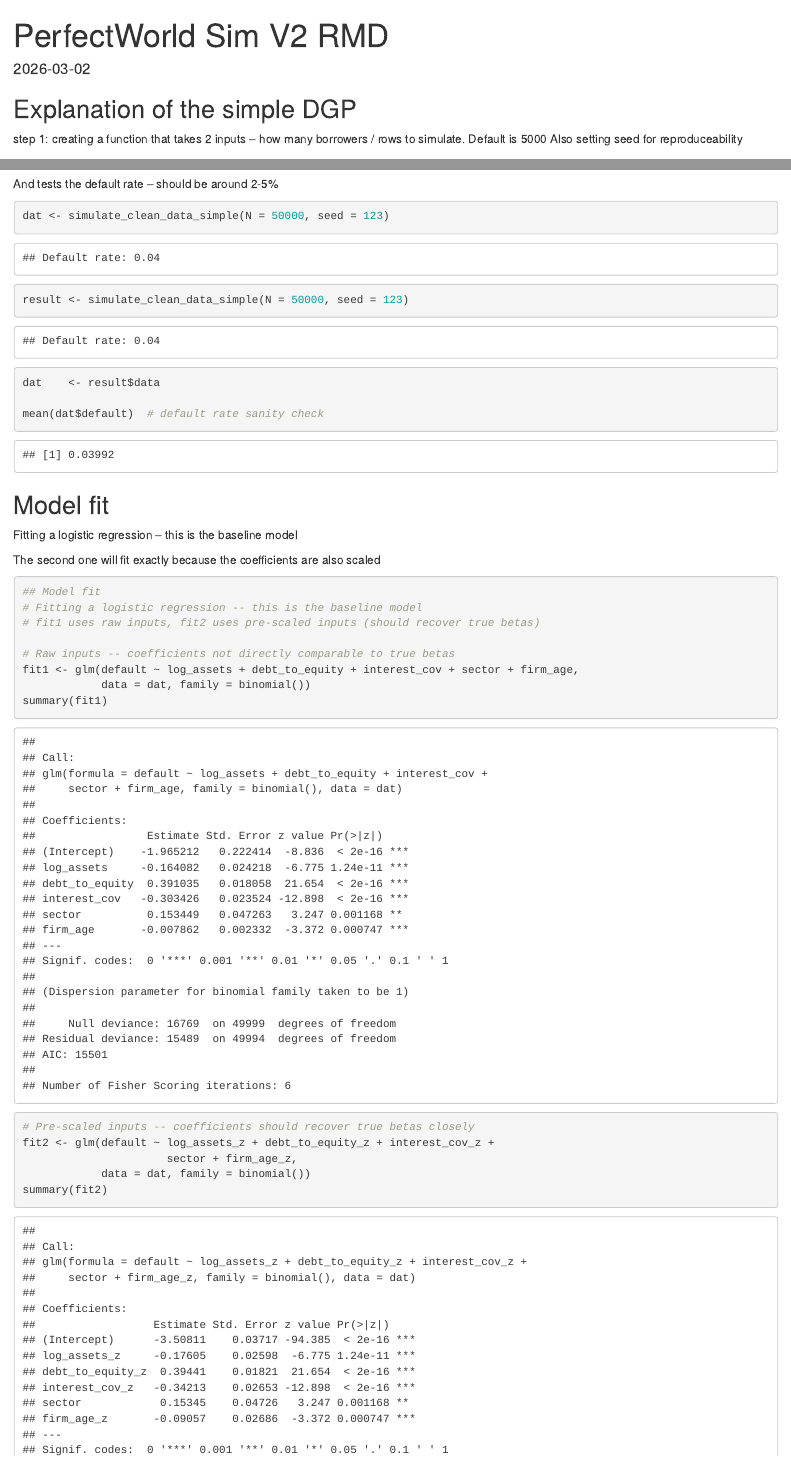
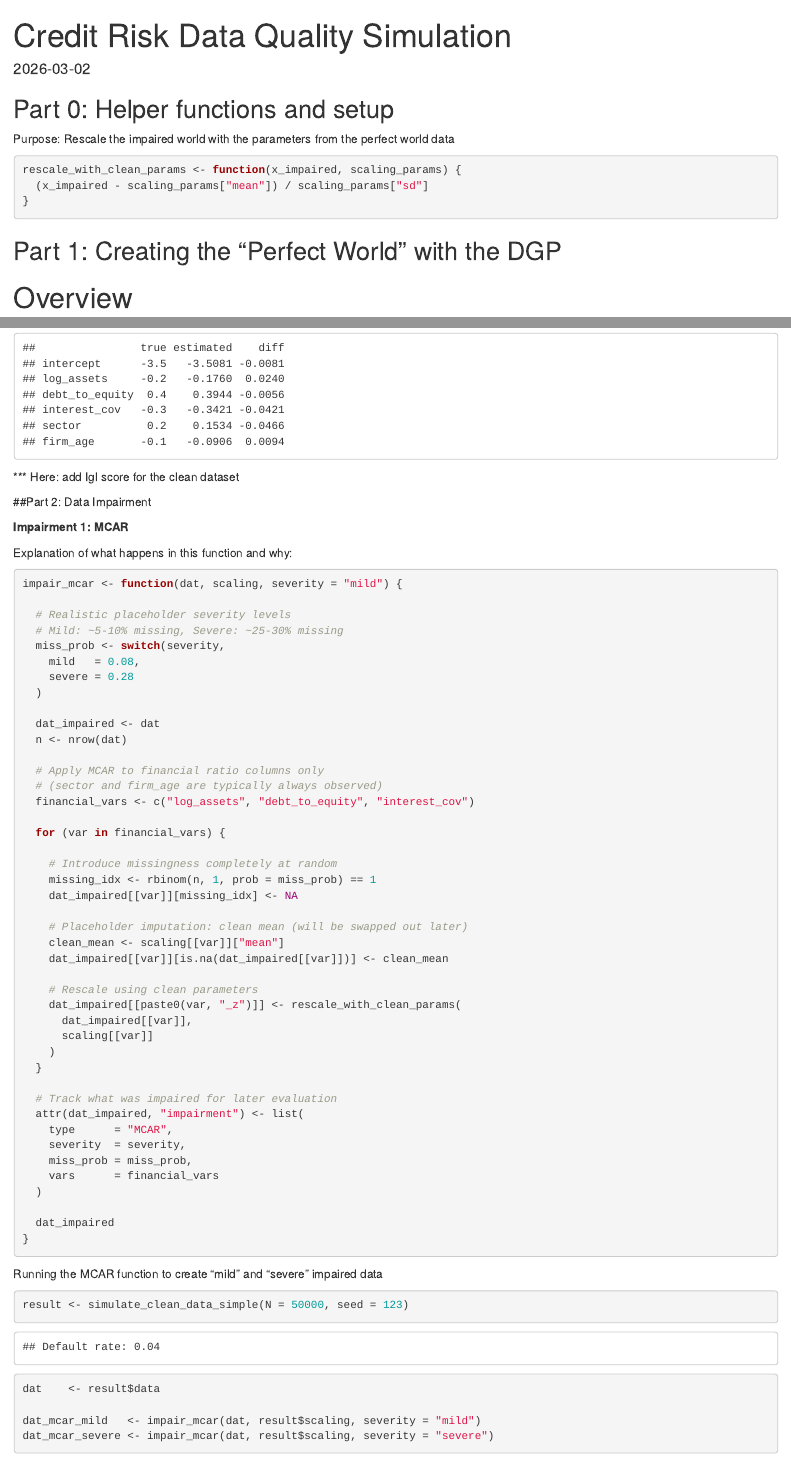
Before and after one commit to haight-r/Credit-Risk-Data-Quality-Simulation, an R Markdown document (perfect world script 3.Rmd): the page in a window 1100 px wide, from its top, and a second part further down, joined at a grey line. Rendered offline with R 4.5, knitr and Pandoc, with nearby package versions.

Commit message:
added MCAR impairment function and scaling helper function

````diff
--- a/perfect world script 3.Rmd
+++ b/perfect world script 3.Rmd
@@ -1,5 +1,5 @@
 ---
-title: "PerfectWorld Sim V2 RMD"
+title: "Credit Risk Data Quality Simulation"
 output: html_document
 date: "2026-03-02"
 ---
@@ -10,7 +10,19 @@
 
 ```
 
-## Explanation of the simple DGP
+## Part 0: Helper functions and setup
+
+Purpose: Rescale the impaired world with the parameters from the perfect world data
+```{r}
+rescale_with_clean_params <- function(x_impaired, scaling_params) {
+  (x_impaired - scaling_params["mean"]) / scaling_params["sd"]
+}
+```
+
+
+## Part 1: Creating the "Perfect World" with the DGP
+
+# Overview
 
 step 1: creating a function that takes 2 inputs -- how many borrowers / rows to simulate. Default is 5000
 Also setting seed for reproduceability
@@ -171,7 +182,6 @@
 
 ```{r}
 
-dat <- simulate_clean_data_simple(N = 50000, seed = 123)
 
 result <- simulate_clean_data_simple(N = 50000, seed = 123)
 dat    <- result$data
@@ -188,18 +198,16 @@
 
 
 ```{r}
-
 ## Model fit
 # Fitting a logistic regression -- this is the baseline model
 # fit1 uses raw inputs, fit2 uses pre-scaled inputs (should recover true betas)
 
 # Raw inputs -- coefficients not directly comparable to true betas
-fit1 <- glm(default ~ log_assets + debt_to_equity + interest_cov + sector + firm_age,
+fitcheck_raw <- glm(default ~ log_assets + debt_to_equity + interest_cov + sector + firm_age,
             data = dat, family = binomial())
-summary(fit1)
+summary(fitcheck_raw)
 
 # Pre-scaled inputs -- coefficients should recover true betas closely
-fit2 <- glm(default ~ log_assets_z + debt_to_equity_z + interest_cov_z +
+fitcheck_scaled <- glm(default ~ log_assets_z + debt_to_equity_z + interest_cov_z +
                       sector + firm_age_z,
             data = dat, family = binomial())
-summary(fit2)
@@ -215,0 +227,75 @@
+*** Here: add Igl score for the clean dataset
+
+```{r}
+
+```
+
+
+
+##Part 2: Data Impairment
+
+**Impairment 1: MCAR**
+
+Explanation of what happens in this function and why:
+
+
+```{r}
+impair_mcar <- function(dat, scaling, severity = "mild") {
+
+  # Realistic placeholder severity levels
+  # Mild: ~5-10% missing, Severe: ~25-30% missing
+  miss_prob <- switch(severity,
+    mild   = 0.08,
+    severe = 0.28
+  )
+
+  dat_impaired <- dat
+  n <- nrow(dat)
+
+  # Apply MCAR to financial ratio columns only
+  # (sector and firm_age are typically always observed)
+  financial_vars <- c("log_assets", "debt_to_equity", "interest_cov")
+
+  for (var in financial_vars) {
+
+    # Introduce missingness completely at random
+    missing_idx <- rbinom(n, 1, prob = miss_prob) == 1
+    dat_impaired[[var]][missing_idx] <- NA
+
+    # Placeholder imputation: clean mean (will be swapped out later)
+    clean_mean <- scaling[[var]]["mean"]
+    dat_impaired[[var]][is.na(dat_impaired[[var]])] <- clean_mean
+
+    # Rescale using clean parameters
+    dat_impaired[[paste0(var, "_z")]] <- rescale_with_clean_params(
+      dat_impaired[[var]],
+      scaling[[var]]
+    )
+  }
+
+  # Track what was impaired for later evaluation
+  attr(dat_impaired, "impairment") <- list(
+    type      = "MCAR",
+    severity  = severity,
+    miss_prob = miss_prob,
+    vars      = financial_vars
+  )
+
+  dat_impaired
+}
+
+
+```
+
+Running the MCAR function to create "mild" and "severe" impaired data
+
+```{r}
+
+result <- simulate_clean_data_simple(N = 50000, seed = 123)
+dat    <- result$data
+
+dat_mcar_mild   <- impair_mcar(dat, result$scaling, severity = "mild")
+dat_mcar_severe <- impair_mcar(dat, result$scaling, severity = "severe")
+
+
+```
````
Also changed, not shown: perfect world script 3.Rmd (14 more changed lines).
